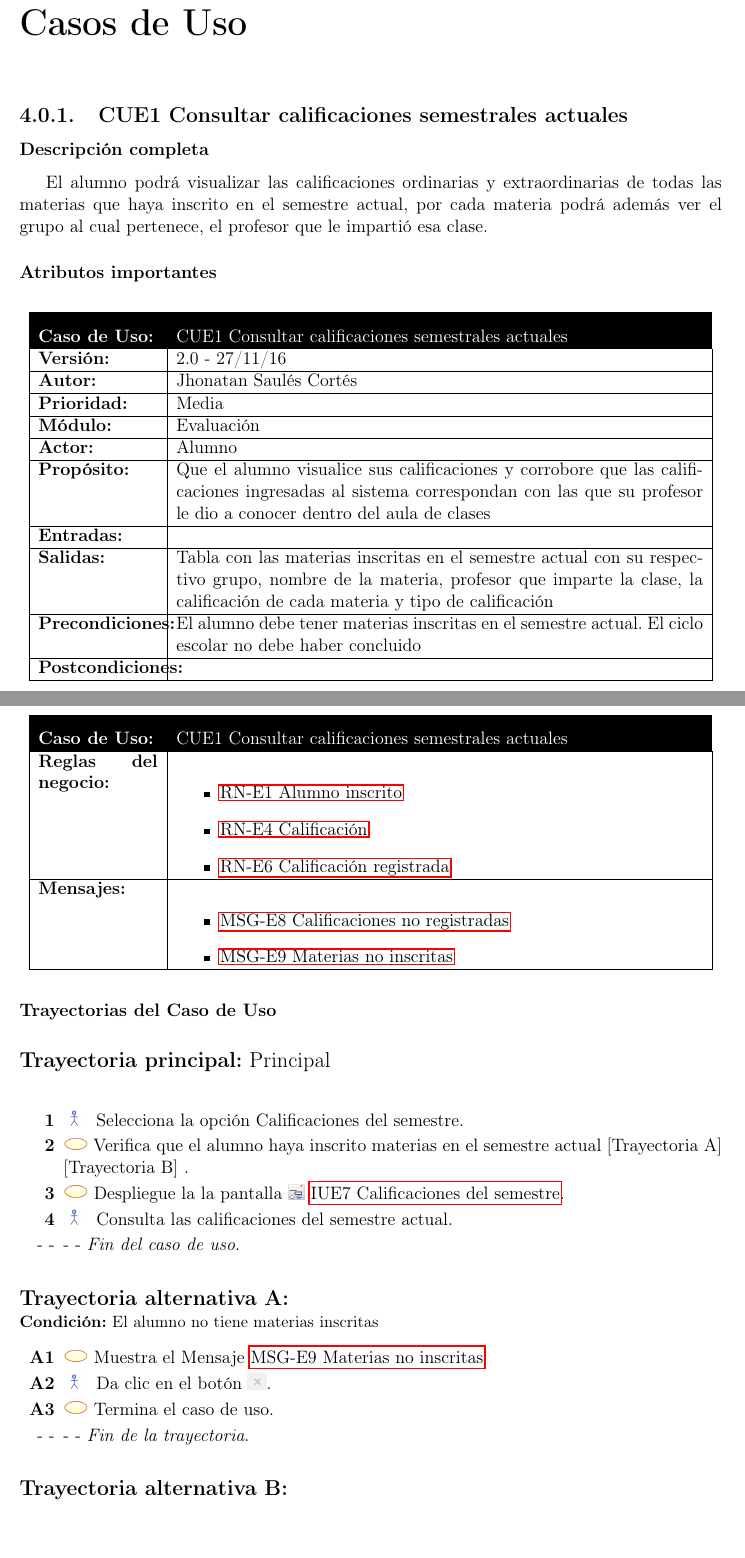
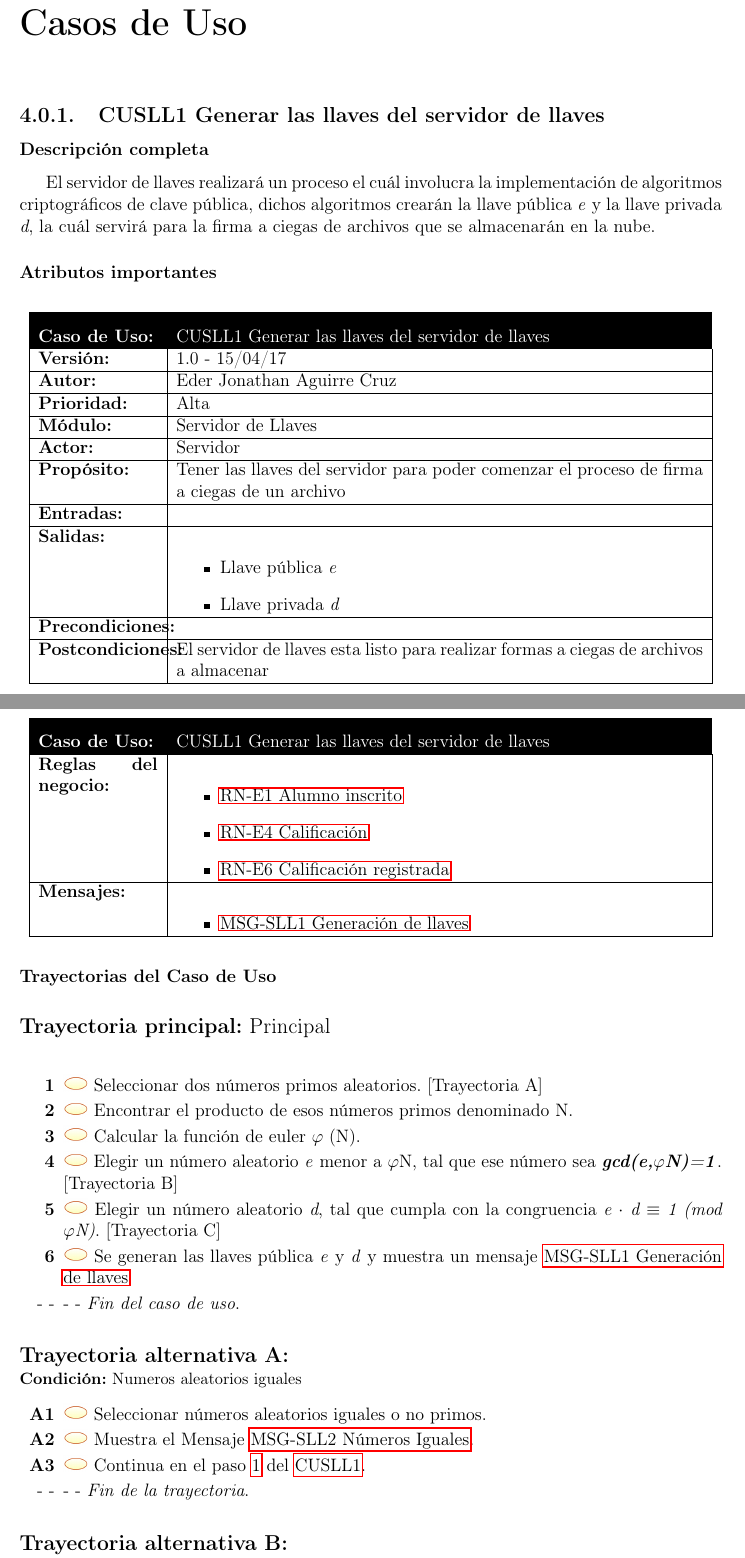
Before and after one commit to ederAguirre/Team-TT, a LaTeX book (TT-2016-B045/master_tt.tex, which reads TT-2016-B045/casosUso/Servidor/CUE1.tex, TT-2016-B045/casosUso/Servidor/CUSLL1.tex): two parts of pages 33 and 34 of 36 before the commit and two parts of pages 33 and 34 of 37 after it, joined at a grey line, cut so that both start at the same text. Compiled offline with pdfLaTeX.

Commit message:
CasoUso- SLL1

```diff
--- a/TT-2016-B045/casosUso/Servidor/CUE1.tex
+++ /dev/null
@@ -1,51 +0,0 @@
-% Copie este bloque por cada caso de uso:
-%-------------------- COMIENZA descripción del caso de uso.
-
-
-
-\begin{UseCase}{CUE1}{Consultar calificaciones semestrales actuales}{El alumno podrá visualizar las calificaciones ordinarias y extraordinarias de todas las materias que haya inscrito en el semestre actual, por cada materia podrá además ver el grupo al cual pertenece, el profesor que le impartió esa clase.}
-
-	\UCitem{Versión}{2.0 - 27/11/16}
-	\UCitem{Autor}{Jhonatan Saulés Cortés}
-	\UCitem{Prioridad}{Media}
-	\UCitem{Módulo}{Evaluación}
-	\UCitem{Actor}{Alumno}
-	\UCitem{Propósito}{Que el alumno visualice sus calificaciones y corrobore que las calificaciones ingresadas al sistema correspondan con las que su profesor le dio a conocer dentro del aula de clases}
-	\UCitem{Entradas}{}
-	\UCitem{Salidas}{Tabla con las materias inscritas en el semestre actual con su respectivo grupo, nombre de la materia, profesor que imparte la clase, la calificación de cada materia y tipo de calificación}
-	\UCitem{Precondiciones}{El alumno debe tener materias inscritas en el semestre actual. El ciclo escolar no debe haber concluido}
-	\UCitem{Postcondiciones}{}
-	\UCitem{Reglas del negocio}{
-		\begin{itemize}
-			\item \BRref{RN-E1}{Alumno inscrito}
-			\item \BRref{RN-E4}{Calificación}
-			\item \BRref{RN-E6}{Calificación registrada}
-		\end{itemize}
-		}
-	\UCitem{Mensajes}{
-		\begin{itemize}
-			\item \MSGref{MSG-E8}{Calificaciones no registradas}
-			\item \MSGref{MSG-E9}{Materias no inscritas}
-		\end{itemize}
-		}
-\end{UseCase}
-
-
-% ------------ Trayectoria principal, poner referencias a pantallas del sistema, reglas entre otras cosas que sean necesarias. ------------
-\begin{UCtrayectoria}{Principal}
-	\UCpaso[\UCactor] Selecciona la opción Calificaciones del semestre.
-	\UCpaso Verifica que el alumno haya inscrito materias en el semestre actual \Trayref{A} \Trayref{B} .
-	\UCpaso Despliegue la la pantalla \IUref{IUE7}{Calificaciones del semestre}.
-	\UCpaso[\UCactor] Consulta las calificaciones del semestre actual.
-\end{UCtrayectoria}
-
-% ---------------- Trayectorias alternativas -------------- Colocar los mensajes  {\bf MSG1-}
-
-
-\begin{UCtrayectoriaA}{A}{El alumno no tiene materias inscritas}
-	\UCpaso Muestra el Mensaje \MSGref{MSG-E9}{Materias no inscritas}
-	\UCpaso[\UCactor] Da clic en el botón \IUbuttonTache .
-	\UCpaso Termina el caso de uso.
-\end{UCtrayectoriaA}
-
-\begin{UCtrayectoriaA}{B}{El alumno no tiene calificaciones registradas}
--- /dev/null
+++ b/TT-2016-B045/casosUso/Servidor/CUSLL1.tex
@@ -0,0 +1,58 @@
+% Copie este bloque por cada caso de uso:
+%-------------------- COMIENZA descripción del caso de uso.
+
+
+
+\begin{UseCase}{CUSLL1}{Generar las llaves del servidor de llaves}{El servidor de llaves realizará un proceso el cuál involucra la implementación de algoritmos criptográficos de clave pública, dichos algoritmos crearán la  llave pública \textit{e} y la llave privada \textit{d}, la cuál servirá para la firma a ciegas de archivos que se almacenarán en la nube.}
+
+	\UCitem{Versión}{1.0 - 15/04/17}
+	\UCitem{Autor}{Eder Jonathan Aguirre Cruz}
+	\UCitem{Prioridad}{Alta}
+	\UCitem{Módulo}{Servidor de Llaves}
+	\UCitem{Actor}{Servidor}
+	\UCitem{Propósito}{Tener las llaves del servidor para poder comenzar el proceso de firma a ciegas de un archivo}
+	\UCitem{Entradas}{}
+	\UCitem{Salidas}{
+				\begin{itemize}
+					\item Llave pública \textit{e}
+					\item Llave privada \textit{d}
+				\end{itemize}
+}
+
+	\UCitem{Precondiciones}{}
+	\UCitem{Postcondiciones}{El servidor de llaves esta listo para realizar formas a ciegas de archivos a almacenar}
+	\UCitem{Reglas del negocio}{
+		\begin{itemize}
+			\item \BRref{RN-E1}{Alumno inscrito}
+			\item \BRref{RN-E4}{Calificación}
+			\item \BRref{RN-E6}{Calificación registrada}
+		\end{itemize}
+		}
+	\UCitem{Mensajes}{
+		\begin{itemize}
+			\item \MSGref{MSG-SLL1}{Generación de llaves}
+		\end{itemize}
+		}
+\end{UseCase}
+
+
+% ------------ Trayectoria principal, poner referencias a pantallas del sistema, reglas entre otras cosas que sean necesarias. ------------
+\begin{UCtrayectoria}{Principal}
+	\UCpaso Seleccionar dos números primos aleatorios. \Trayref{A} \label{CUSLL1Regreso}
+	\UCpaso Encontrar el producto de esos números primos denominado N.
+	\UCpaso Calcular la función de euler $\varphi $ (N).
+	\UCpaso Elegir un número aleatorio \textit{e} menor a $\varphi${N}, tal que ese número sea \textbf{\textit{gcd(e,$\varphi${N})=1}}. \Trayref{B} \label{CUSLL1Regreso2}
+	\UCpaso Elegir un número aleatorio \textit{d}, tal que cumpla con la congruencia  \textit{e $\cdot$ d $\equiv$ 1 (mod $\varphi${N})}. \Trayref{C} \label{CUSLL1Regreso3}
+	\UCpaso Se generan las llaves pública \textit{e} y \textit{d} y muestra un mensaje \MSGref{MSG-SLL1}{Generación de llaves}
+\end{UCtrayectoria}
+
+% ---------------- Trayectorias alternativas -------------- Colocar los mensajes  {\bf MSG1-}
+
+
+\begin{UCtrayectoriaA}{A}{Numeros aleatorios iguales}
+	\UCpaso Seleccionar números aleatorios iguales o no primos.
+	\UCpaso Muestra el Mensaje \MSGref{MSG-SLL2}{Números Iguales}.
+	\UCpaso Continua en el paso \ref{CUSLL1Regreso} del \UCref{CUSLL1}.
+\end{UCtrayectoriaA}
+
+\begin{UCtrayectoriaA}{B}{Número aleatorio menor}
@@ -0,0 +66,3 @@
+	\UCpaso Muestra el Mensaje \MSGref{MSG-SLL3}{Número incorrecto}
+	\UCpaso Continua en el paso \ref{CUSLL1Regreso3} del \UCref{CUSLL1}.
+\end{UCtrayectoriaA}
```
Also changed, not shown: TT-2016-B045/casosUso/Servidor/CUEIndex.tex (deleted, +0 -1 lines), TT-2016-B045/casosUso/Servidor/CUSLLIndex.tex (added, +1 -0 lines), TT-2016-B045/master_tt.tex (+1 -1 lines), TT-2016-B045/.pdf (added), TT-2016-B045/master_tt.pdf, TT-2016-B045/casosUso/Servidor/CUE1.tex (4 more changed lines), TT-2016-B045/casosUso/Servidor/CUSLL1.tex (7 more changed lines), 7 other files.
